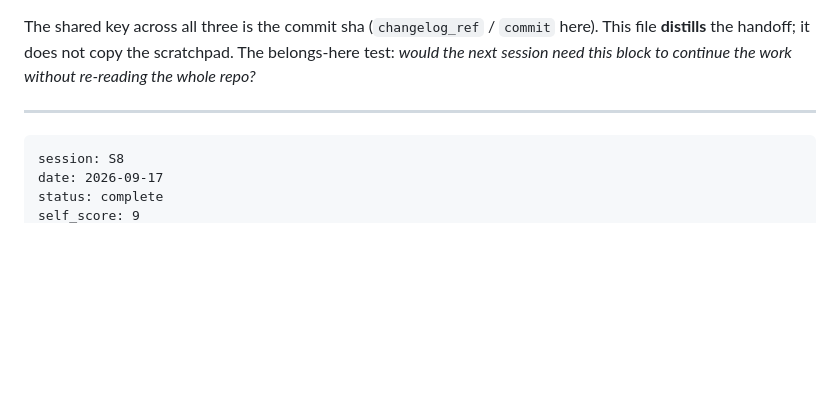
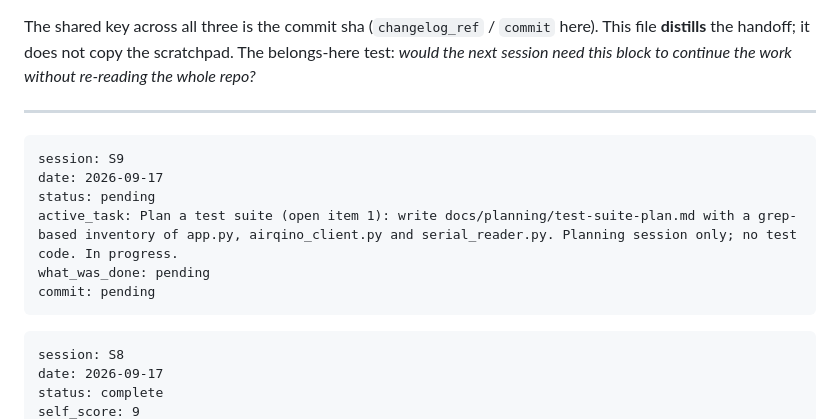
Before and after one commit to rmsharp/airqinodashboard, a Markdown page: HANDOFFS.md, the part around the change. Drawn GitHub-style; blank space fills up the shorter version.

````diff
--- a/HANDOFFS.md
+++ b/HANDOFFS.md
@@ -156,6 +156,15 @@ session need this block to continue the work without re-reading the whole repo?*
 <!-- Receipts go below, newest on top. Delete the seed-sentinel line above when you add the first one. -->
 
 ```handoff
+session: S9
+date: 2026-09-17
+status: pending
+active_task: Plan a test suite (open item 1): write docs/planning/test-suite-plan.md with a grep-based inventory of app.py, airqino_client.py and serial_reader.py. Planning session only; no test code. In progress.
+what_was_done: pending
+commit: pending
+```
+
+```handoff
 session: S8
 date: 2026-09-17
 status: complete
````
Also changed, not shown: CHANGELOG.md (+6 -0 lines), SESSION_NOTES.md (+7 -0 lines).
